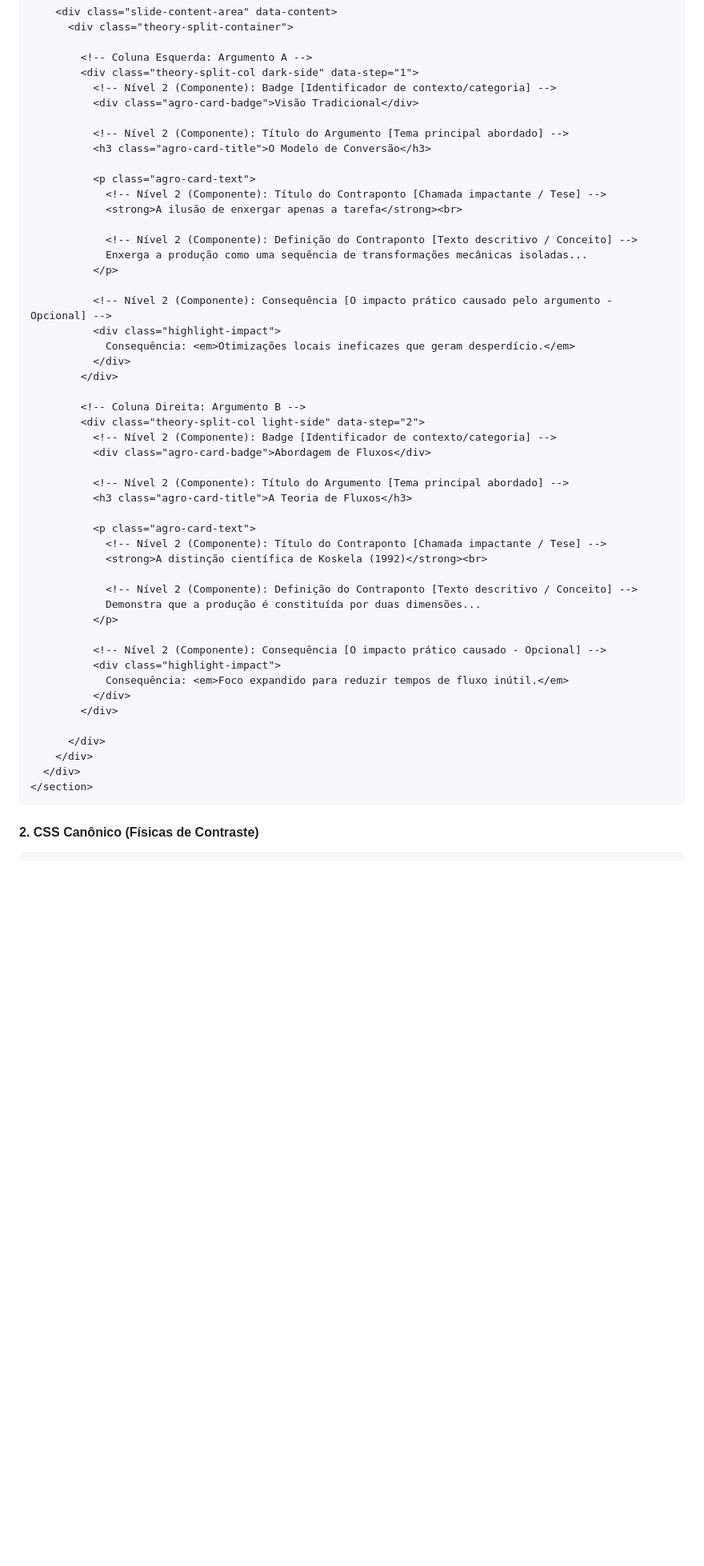
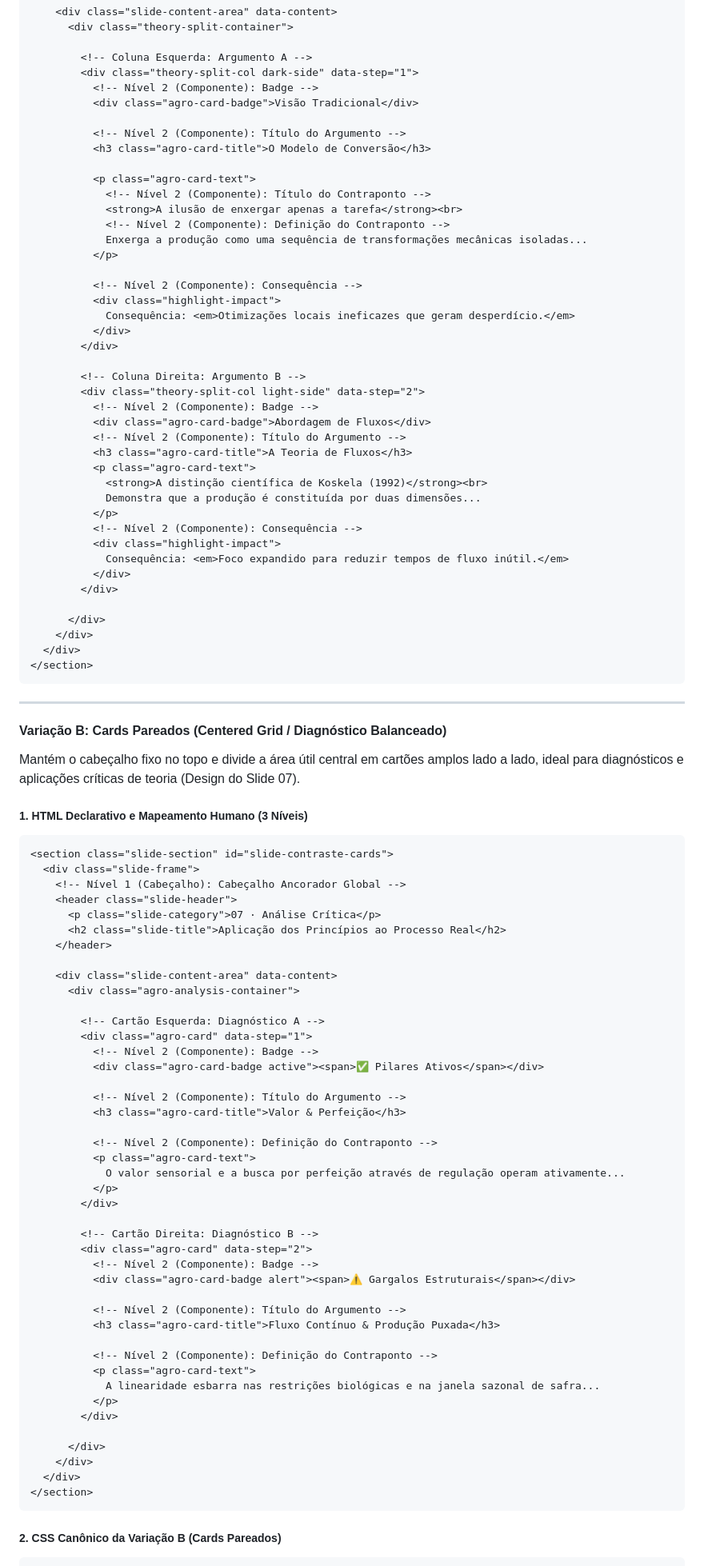
Before and after one commit to fabiodelima/fabslides, a Markdown page: FABSLIDES.md, the part around one of its changes. Shown at 80% size. Rendered like a GitHub page; blank space fills up the shorter version.

Commit message:
docs: unificadas as variacoes de slides de contraste na Feature 2 e correcao de duplicatas

````diff
--- a/FABSLIDES.md
+++ b/FABSLIDES.md
@@ -219,21 +226,20 @@ Esta feature é usada para criar um choque visual e conceitual direto entre duas
 
         <!-- Coluna Esquerda: Argumento A -->
         <div class="theory-split-col dark-side" data-step="1">
-          <!-- Nível 2 (Componente): Badge [Identificador de contexto/categoria] -->
+          <!-- Nível 2 (Componente): Badge -->
           <div class="agro-card-badge">Visão Tradicional</div>
 
-          <!-- Nível 2 (Componente): Título do Argumento [Tema principal abordado] -->
+          <!-- Nível 2 (Componente): Título do Argumento -->
           <h3 class="agro-card-title">O Modelo de Conversão</h3>
 
           <p class="agro-card-text">
-            <!-- Nível 2 (Componente): Título do Contraponto [Chamada impactante / Tese] -->
+            <!-- Nível 2 (Componente): Título do Contraponto -->
             <strong>A ilusão de enxergar apenas a tarefa</strong><br>
-
-            <!-- Nível 2 (Componente): Definição do Contraponto [Texto descritivo / Conceito] -->
+            <!-- Nível 2 (Componente): Definição do Contraponto -->
             Enxerga a produção como uma sequência de transformações mecânicas isoladas...
           </p>
 
-          <!-- Nível 2 (Componente): Consequência [O impacto prático causado pelo argumento - Opcional] -->
+          <!-- Nível 2 (Componente): Consequência -->
           <div class="highlight-impact">
             Consequência: <em>Otimizações locais ineficazes que geram desperdício.</em>
           </div>
@@ -241,21 +247,15 @@ Esta feature é usada para criar um choque visual e conceitual direto entre duas
 
         <!-- Coluna Direita: Argumento B -->
         <div class="theory-split-col light-side" data-step="2">
-          <!-- Nível 2 (Componente): Badge [Identificador de contexto/categoria] -->
+          <!-- Nível 2 (Componente): Badge -->
           <div class="agro-card-badge">Abordagem de Fluxos</div>
-
-          <!-- Nível 2 (Componente): Título do Argumento [Tema principal abordado] -->
+          <!-- Nível 2 (Componente): Título do Argumento -->
           <h3 class="agro-card-title">A Teoria de Fluxos</h3>
-
           <p class="agro-card-text">
-            <!-- Nível 2 (Componente): Título do Contraponto [Chamada impactante / Tese] -->
             <strong>A distinção científica de Koskela (1992)</strong><br>
-
-            <!-- Nível 2 (Componente): Definição do Contraponto [Texto descritivo / Conceito] -->
             Demonstra que a produção é constituída por duas dimensões...
           </p>
-
-          <!-- Nível 2 (Componente): Consequência [O impacto prático causado - Opcional] -->
+          <!-- Nível 2 (Componente): Consequência -->
           <div class="highlight-impact">
             Consequência: <em>Foco expandido para reduzir tempos de fluxo inútil.</em>
           </div>
@@ -267,5 +267,57 @@ Esta feature é usada para criar um choque visual e conceitual direto entre duas
 </section>
 ```
 
-#### 2. CSS Canônico (Físicas de Contraste)
+---
+
+#### Variação B: Cards Pareados (Centered Grid / Diagnóstico Balanceado)
+Mantém o cabeçalho fixo no topo e divide a área útil central em cartões amplos lado a lado, ideal para diagnósticos e aplicações críticas de teoria (Design do Slide 07).
+
+##### 1. HTML Declarativo e Mapeamento Humano (3 Níveis)
+```html
+<section class="slide-section" id="slide-contraste-cards">
+  <div class="slide-frame">
+    <!-- Nível 1 (Cabeçalho): Cabeçalho Ancorador Global -->
+    <header class="slide-header">
+      <p class="slide-category">07 · Análise Crítica</p>
+      <h2 class="slide-title">Aplicação dos Princípios ao Processo Real</h2>
+    </header>
+
+    <div class="slide-content-area" data-content>
+      <div class="agro-analysis-container">
+
+        <!-- Cartão Esquerda: Diagnóstico A -->
+        <div class="agro-card" data-step="1">
+          <!-- Nível 2 (Componente): Badge -->
+          <div class="agro-card-badge active"><span>✅ Pilares Ativos</span></div>
+
+          <!-- Nível 2 (Componente): Título do Argumento -->
+          <h3 class="agro-card-title">Valor & Perfeição</h3>
+
+          <!-- Nível 2 (Componente): Definição do Contraponto -->
+          <p class="agro-card-text">
+            O valor sensorial e a busca por perfeição através de regulação operam ativamente...
+          </p>
+        </div>
+
+        <!-- Cartão Direita: Diagnóstico B -->
+        <div class="agro-card" data-step="2">
+          <!-- Nível 2 (Componente): Badge -->
+          <div class="agro-card-badge alert"><span>⚠️ Gargalos Estruturais</span></div>
+
+          <!-- Nível 2 (Componente): Título do Argumento -->
+          <h3 class="agro-card-title">Fluxo Contínuo & Produção Puxada</h3>
+
+          <!-- Nível 2 (Componente): Definição do Contraponto -->
+          <p class="agro-card-text">
+            A linearidade esbarra nas restrições biológicas e na janela sazonal de safra...
+          </p>
+        </div>
+
+      </div>
+    </div>
+  </div>
+</section>
+```
+
+##### 2. CSS Canônico da Variação B (Cards Pareados)
 ```css
````
Also changed, not shown: other parts of FABSLIDES.md (+23 -15 lines).
